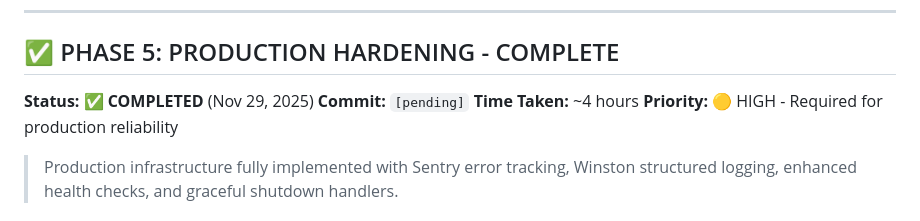
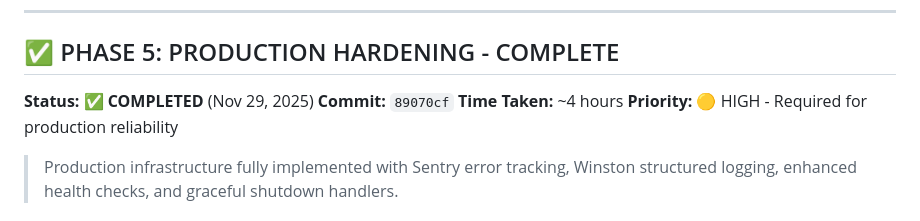
Before and after one commit to LazaroNacif/CryptoMeACoffee, a Markdown page: COMPREHENSIVE_IMPROVEMENT_PLAN.md, the part around the change. Drawn GitHub-style.

Commit message:
📊 docs: Update Phase 5 commit hash

```diff
--- a/COMPREHENSIVE_IMPROVEMENT_PLAN.md
+++ b/COMPREHENSIVE_IMPROVEMENT_PLAN.md
@@ -1001,7 +1001,7 @@ Yes, check your wallet address on BaseScan (Base network block explorer).
 ## ✅ PHASE 5: PRODUCTION HARDENING - COMPLETE
 
 **Status:** ✅ **COMPLETED** (Nov 29, 2025)
-**Commit:** `[pending]`
+**Commit:** `89070cf`
 **Time Taken:** ~4 hours
 **Priority:** 🟡 HIGH - Required for production reliability
 
```
